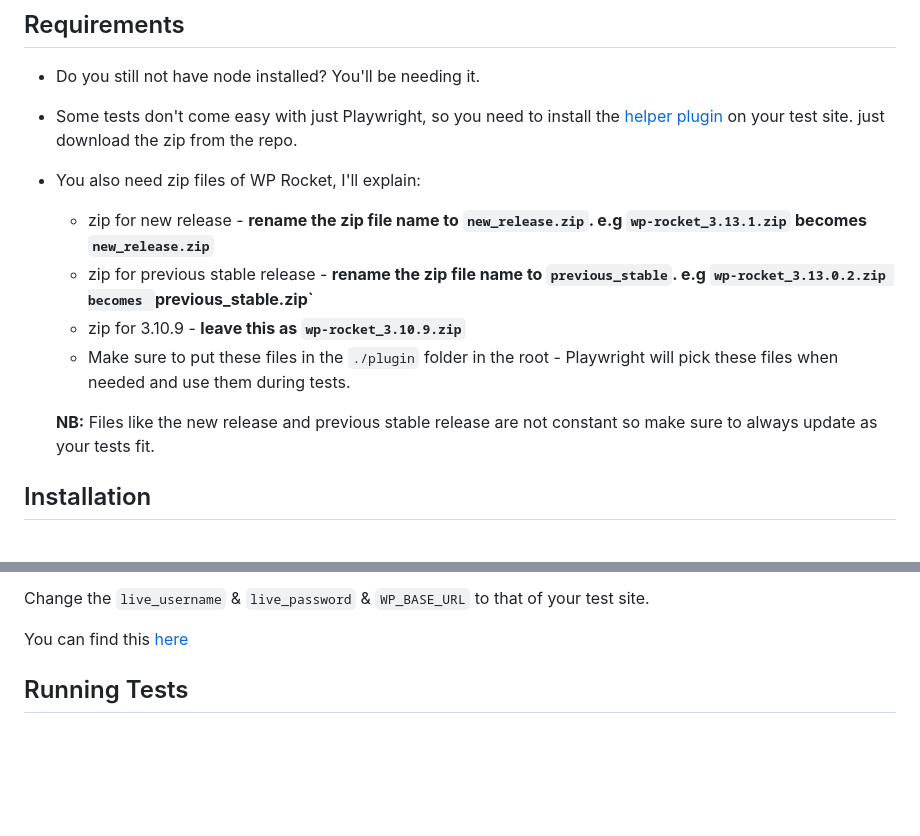
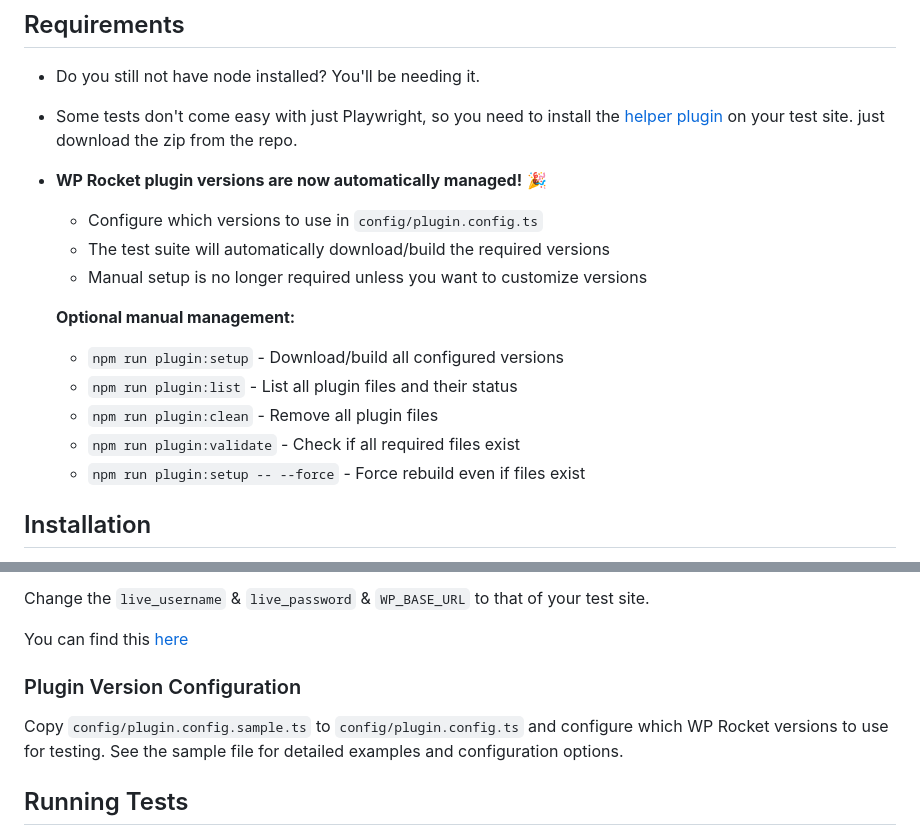
Before and after one commit to wp-media/wp-rocket-e2e, a Markdown page: README.md, 2 parts joined by grey strips. Rendered like a GitHub page; blank space fills up the shorter version.

Commit message:
docs: update README for automatic plugin management
- Remove manual plugin download/rename instructions
- Add automatic plugin management section
- Reference plugin.config.sample.ts for configuration examples
- List CLI commands for optional manual management

```diff
--- a/README.md
+++ b/README.md
@@ -4,13 +4,17 @@ E2E tests here are written with Playwright. Without further ado, let's meet belo
 ## Requirements
 - Do you still not have node installed? You'll be needing it.
 - Some tests don't come easy with just Playwright, so you need to install the [helper plugin](https://github.com/wp-media/wp-rocket-e2e-test-helper) on your test site. just download the zip from the repo.
-- You also need zip files of WP Rocket, I'll explain:
-  - zip for new release - **rename the zip file name to `new_release.zip`. e.g `wp-rocket_3.13.1.zip` becomes `new_release.zip`**
-  - zip for previous stable release - **rename the zip file name to `previous_stable`. e.g `wp-rocket_3.13.0.2.zip becomes `previous_stable.zip`**
-  - zip for 3.10.9 - **leave this as `wp-rocket_3.10.9.zip`**
-  - Make sure to put these files in the `./plugin` folder in the root - Playwright will pick these files when needed and use them during tests.
+- **WP Rocket plugin versions are now automatically managed!** 🎉
+  - Configure which versions to use in `config/plugin.config.ts`
+  - The test suite will automatically download/build the required versions
+  - Manual setup is no longer required unless you want to customize versions
 
-  **NB:** Files like the new release and previous stable release are not constant so make sure to always update as your tests fit.
+  **Optional manual management:**
+  - `npm run plugin:setup` - Download/build all configured versions
+  - `npm run plugin:list` - List all plugin files and their status
+  - `npm run plugin:clean` - Remove all plugin files
+  - `npm run plugin:validate` - Check if all required files exist
+  - `npm run plugin:setup -- --force` - Force rebuild even if files exist
 
  ## Installation
  - Clone this repo
@@ -25,6 +29,10 @@ E2E tests here are written with Playwright. Without further ado, let's meet belo
  Change the `live_username` & `live_password` & `WP_BASE_URL` to that of your test site.
 
  You can find this [here](https://github.com/wp-media/wp-rocket-e2e/blob/trunk/config/wp.config.sample.ts)
+
+ ### Plugin Version Configuration
+
+ Copy `config/plugin.config.sample.ts` to `config/plugin.config.ts` and configure which WP Rocket versions to use for testing. See the sample file for detailed examples and configuration options.
 
  ## Running Tests
  - Don't forget to install the [helper plugin](https://github.com/wp-media/wp-rocket-e2e-test-helper)
```
